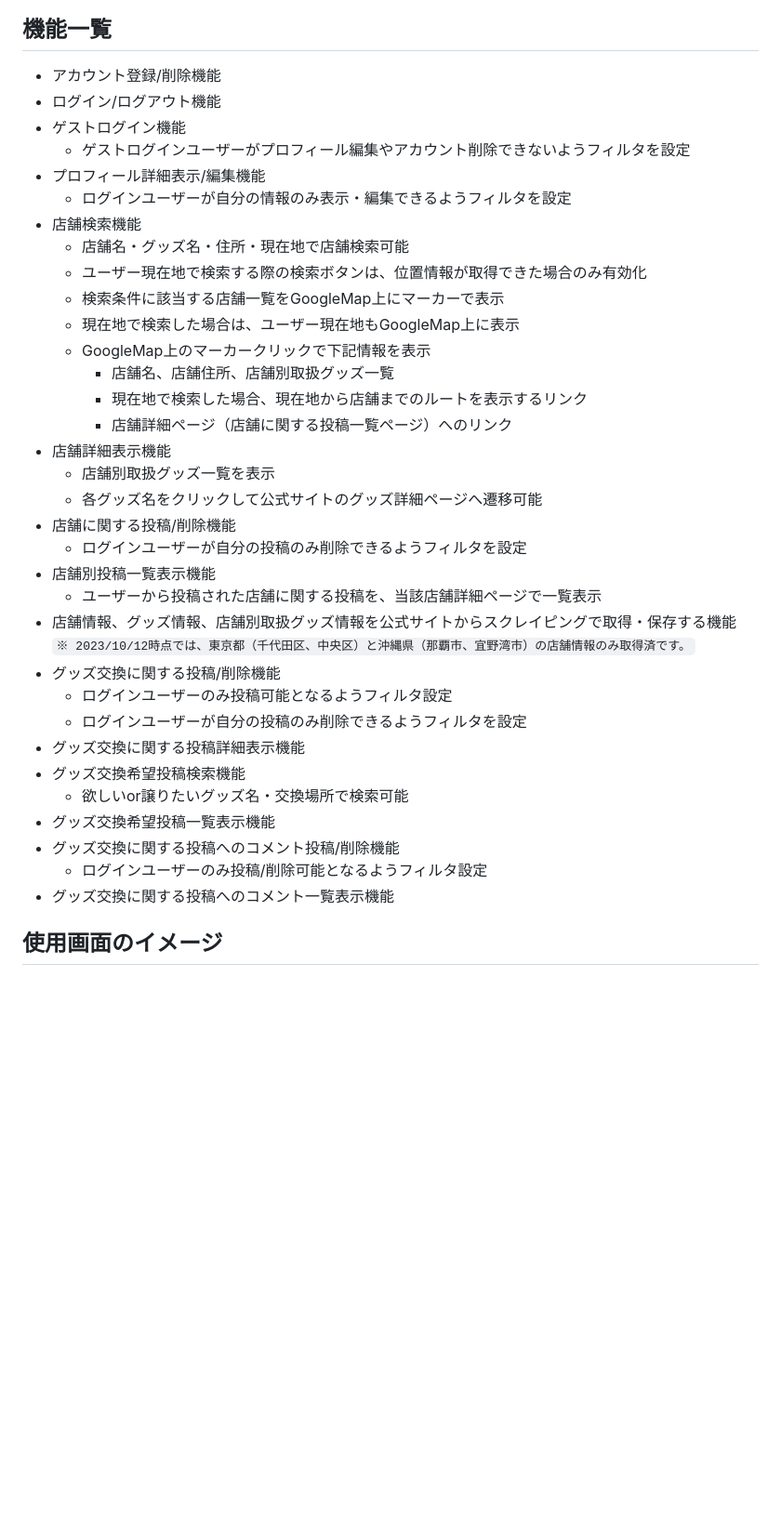
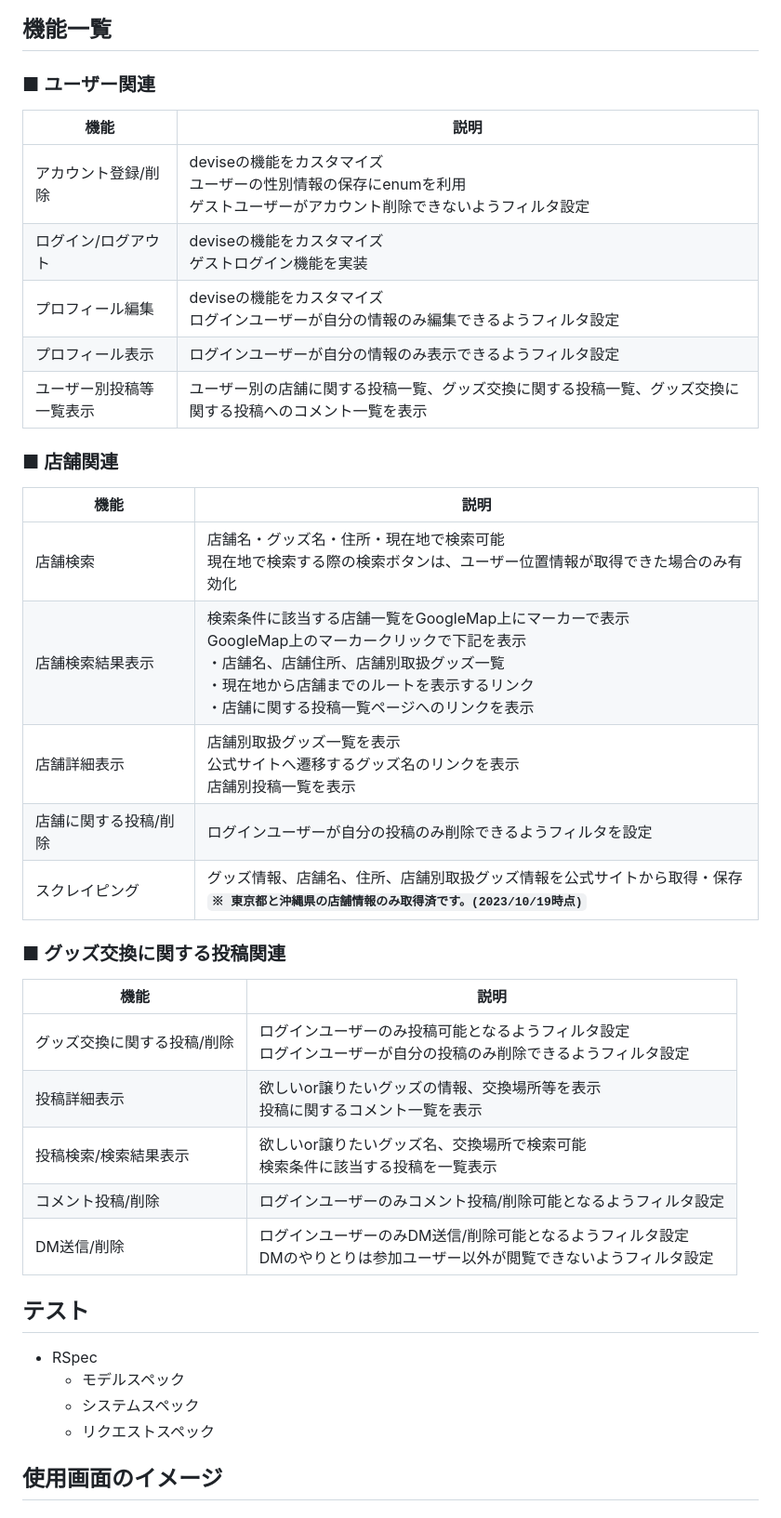
Before and after one commit to nakaty2023/lookfor1, a Markdown page: README.md, the part around the change printed below. Shown: that part at 93% size. Rendered like a GitHub page; blank space fills up the shorter version.

```diff
--- a/README.md
+++ b/README.md
@@ -109,40 +109,38 @@ https://lookfor1.site
 ![ER図](app/assets/images/erd.png)
 
 ## 機能一覧
-- アカウント登録/削除機能
-- ログイン/ログアウト機能
-- ゲストログイン機能
-  - ゲストログインユーザーがプロフィール編集やアカウント削除できないようフィルタを設定
-- プロフィール詳細表示/編集機能
-  - ログインユーザーが自分の情報のみ表示・編集できるようフィルタを設定
-- 店舗検索機能
-  - 店舗名・グッズ名・住所・現在地で店舗検索可能
-  - ユーザー現在地で検索する際の検索ボタンは、位置情報が取得できた場合のみ有効化
-  - 検索条件に該当する店舗一覧をGoogleMap上にマーカーで表示
-  - 現在地で検索した場合は、ユーザー現在地もGoogleMap上に表示
-  - GoogleMap上のマーカークリックで下記情報を表示
-    - 店舗名、店舗住所、店舗別取扱グッズ一覧
-    - 現在地で検索した場合、現在地から店舗までのルートを表示するリンク
-    - 店舗詳細ページ（店舗に関する投稿一覧ページ）へのリンク
-- 店舗詳細表示機能
-  - 店舗別取扱グッズ一覧を表示
-  - 各グッズ名をクリックして公式サイトのグッズ詳細ページへ遷移可能
-- 店舗に関する投稿/削除機能
-  - ログインユーザーが自分の投稿のみ削除できるようフィルタを設定
-- 店舗別投稿一覧表示機能
-  - ユーザーから投稿された店舗に関する投稿を、当該店舗詳細ページで一覧表示
-- 店舗情報、グッズ情報、店舗別取扱グッズ情報を公式サイトからスクレイピングで取得・保存する機能\
-`※ 2023/10/12時点では、東京都（千代田区、中央区）と沖縄県（那覇市、宜野湾市）の店舗情報のみ取得済です。`
-- グッズ交換に関する投稿/削除機能
-  - ログインユーザーのみ投稿可能となるようフィルタ設定
-  - ログインユーザーが自分の投稿のみ削除できるようフィルタを設定
-- グッズ交換に関する投稿詳細表示機能
-- グッズ交換希望投稿検索機能
-  - 欲しいor譲りたいグッズ名・交換場所で検索可能
-- グッズ交換希望投稿一覧表示機能
-- グッズ交換に関する投稿へのコメント投稿/削除機能
-  - ログインユーザーのみ投稿/削除可能となるようフィルタ設定
-- グッズ交換に関する投稿へのコメント一覧表示機能
+### ■ ユーザー関連
+|  機能  |  説明  |
+| ---- | ---- |
+|  アカウント登録/削除 |  deviseの機能をカスタマイズ<br>ユーザーの性別情報の保存にenumを利用<br>ゲストユーザーがアカウント削除できないようフィルタ設定  |
+|  ログイン/ログアウト |  deviseの機能をカスタマイズ<br>ゲストログイン機能を実装  |
+|  プロフィール編集 |  deviseの機能をカスタマイズ<br>ログインユーザーが自分の情報のみ編集できるようフィルタ設定  |
+|  プロフィール表示 |  ログインユーザーが自分の情報のみ表示できるようフィルタ設定  |
+|  ユーザー別投稿等一覧表示 | ユーザー別の店舗に関する投稿一覧、グッズ交換に関する投稿一覧、グッズ交換に関する投稿へのコメント一覧を表示 |
+
+### ■ 店舗関連
+|  機能  |  説明  |
+| ---- | ---- |
+|  店舗検索 |  店舗名・グッズ名・住所・現在地で検索可能<br>現在地で検索する際の検索ボタンは、ユーザー位置情報が取得できた場合のみ有効化 |
+|  店舗検索結果表示 |  検索条件に該当する店舗一覧をGoogleMap上にマーカーで表示<br>GoogleMap上のマーカークリックで下記を表示<br>・店舗名、店舗住所、店舗別取扱グッズ一覧<br>・現在地から店舗までのルートを表示するリンク<br>・店舗に関する投稿一覧ページへのリンクを表示 |
+|  店舗詳細表示 |  店舗別取扱グッズ一覧を表示<br>公式サイトへ遷移するグッズ名のリンクを表示<br>店舗別投稿一覧を表示 |
+|  店舗に関する投稿/削除 |  ログインユーザーが自分の投稿のみ削除できるようフィルタを設定 |
+|  スクレイピング | グッズ情報、店舗名、住所、店舗別取扱グッズ情報を公式サイトから取得・保存<br>**`※ 東京都と沖縄県の店舗情報のみ取得済です。(2023/10/19時点)`** |
+
+### ■ グッズ交換に関する投稿関連
+|  機能  |  説明  |
+| ---- | ---- |
+|  グッズ交換に関する投稿/削除 |  ログインユーザーのみ投稿可能となるようフィルタ設定<br>ログインユーザーが自分の投稿のみ削除できるようフィルタ設定 |
+|  投稿詳細表示 | 欲しいor譲りたいグッズの情報、交換場所等を表示<br>投稿に関するコメント一覧を表示 |
+|  投稿検索/検索結果表示 | 欲しいor譲りたいグッズ名、交換場所で検索可能<br>検索条件に該当する投稿を一覧表示 |
+|  コメント投稿/削除 | ログインユーザーのみコメント投稿/削除可能となるようフィルタ設定 |
+|  DM送信/削除 | ログインユーザーのみDM送信/削除可能となるようフィルタ設定<br>DMのやりとりは参加ユーザー以外が閲覧できないようフィルタ設定 |
+
+## テスト
+- RSpec
+  - モデルスペック
+  - システムスペック
+  - リクエストスペック
 
 ## 使用画面のイメージ
 #### トップページ
```
Also changed, not shown: other parts of README.md (+62 -65 lines), app/assets/images/direct_messages.png (added), app/assets/images/exchangepost_detail.png.
